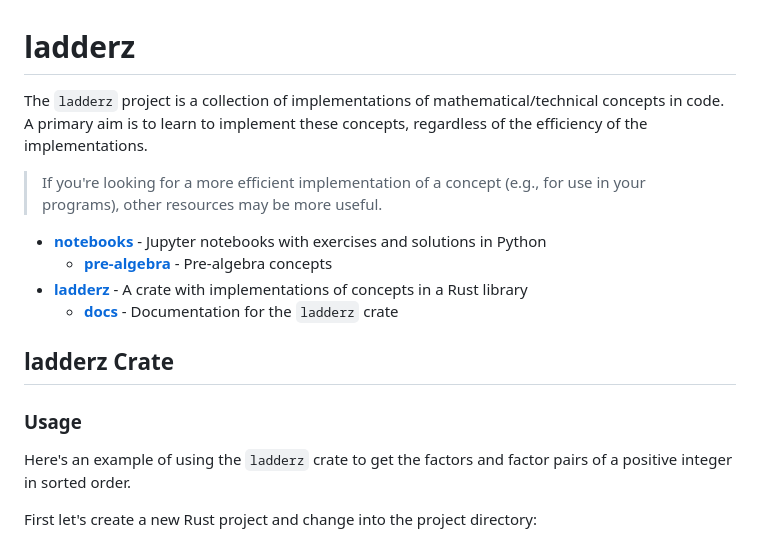
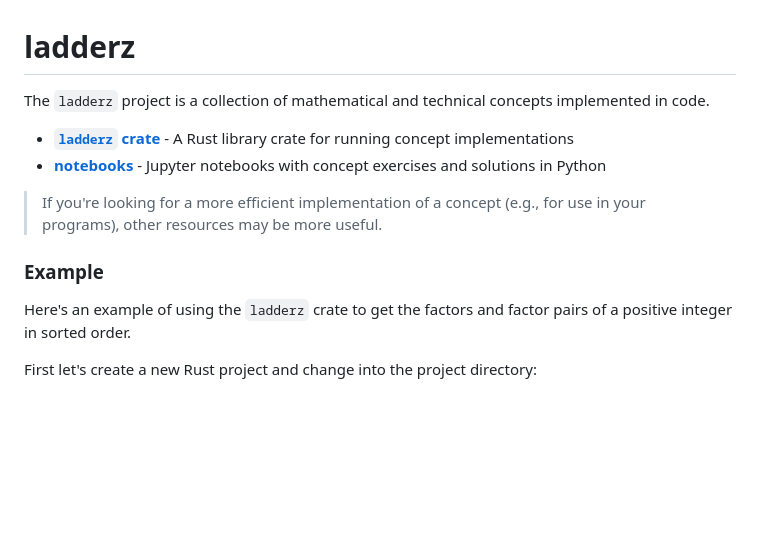
Before and after one commit to rzmk/ladderz, a Markdown page: README.md, the part around the change. Rendered like a GitHub page; blank space fills up the shorter version.

Commit message:
docs: simplify README.md

```diff
--- a/README.md
+++ b/README.md
@@ -1,17 +1,13 @@
 # ladderz
 
-The `ladderz` project is a collection of implementations of mathematical/technical concepts in code. A primary aim is to learn to implement these concepts, regardless of the efficiency of the implementations.
+The `ladderz` project is a collection of mathematical and technical concepts implemented in code.
+
+-   **[`ladderz` crate](https://rzmk.github.io/ladderz/)** - A Rust library crate for running concept implementations
+-   **[notebooks](notebooks)** - Jupyter notebooks with concept exercises and solutions in Python
 
 > If you're looking for a more efficient implementation of a concept (e.g., for use in your programs), other resources may be more useful.
 
--   **[notebooks](notebooks)** - Jupyter notebooks with exercises and solutions in Python
-    -   [**pre-algebra**](notebooks/pre-algebra) - Pre-algebra concepts
--   **[ladderz](ladderz)** - A crate with implementations of concepts in a Rust library
-    -   **[docs](https://rzmk.github.io/ladderz/)** - Documentation for the `ladderz` crate
-
-## ladderz Crate
-
-### Usage
+### Example
 
 Here's an example of using the `ladderz` crate to get the factors and factor pairs of a positive integer in sorted order.
 
```
